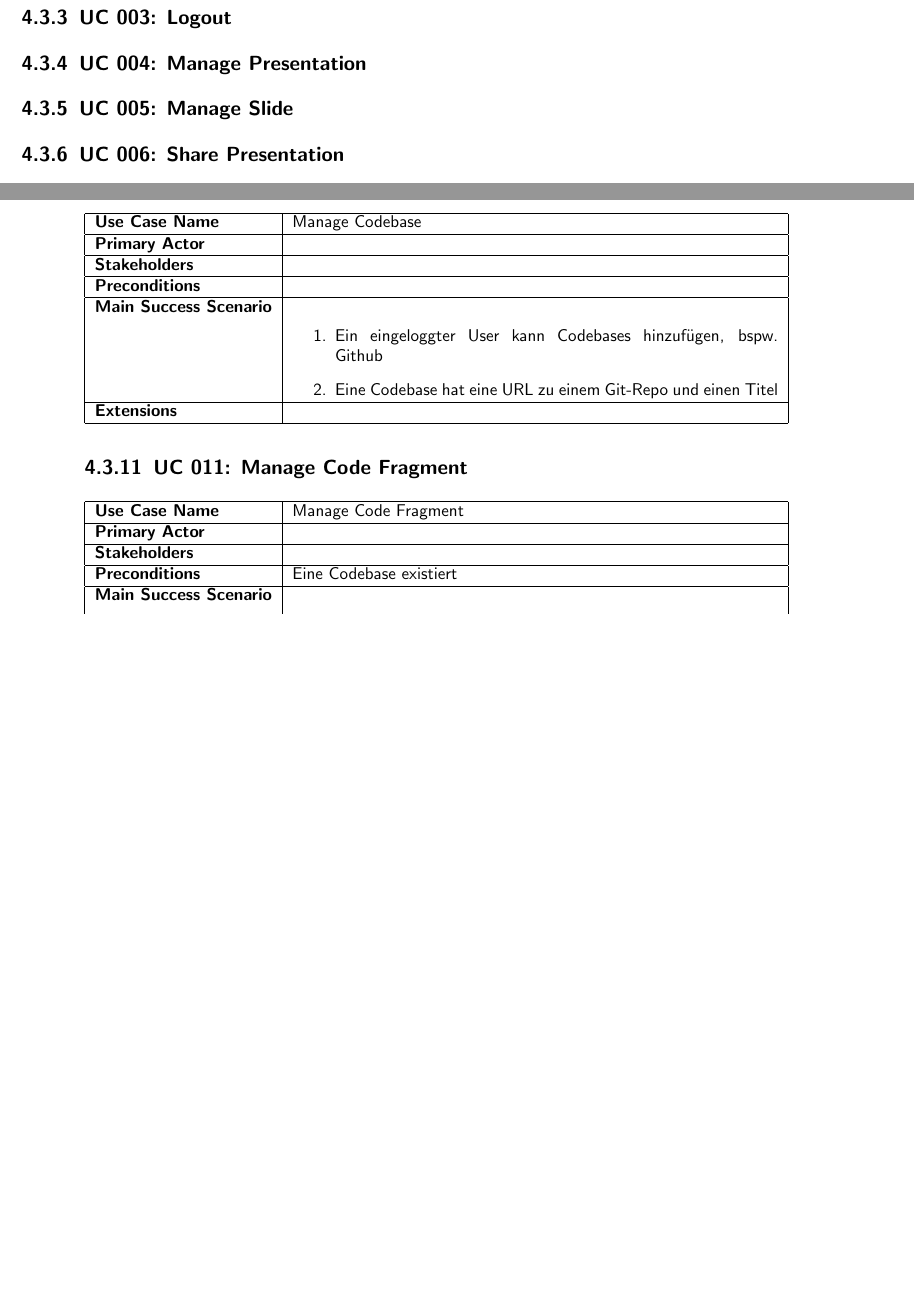
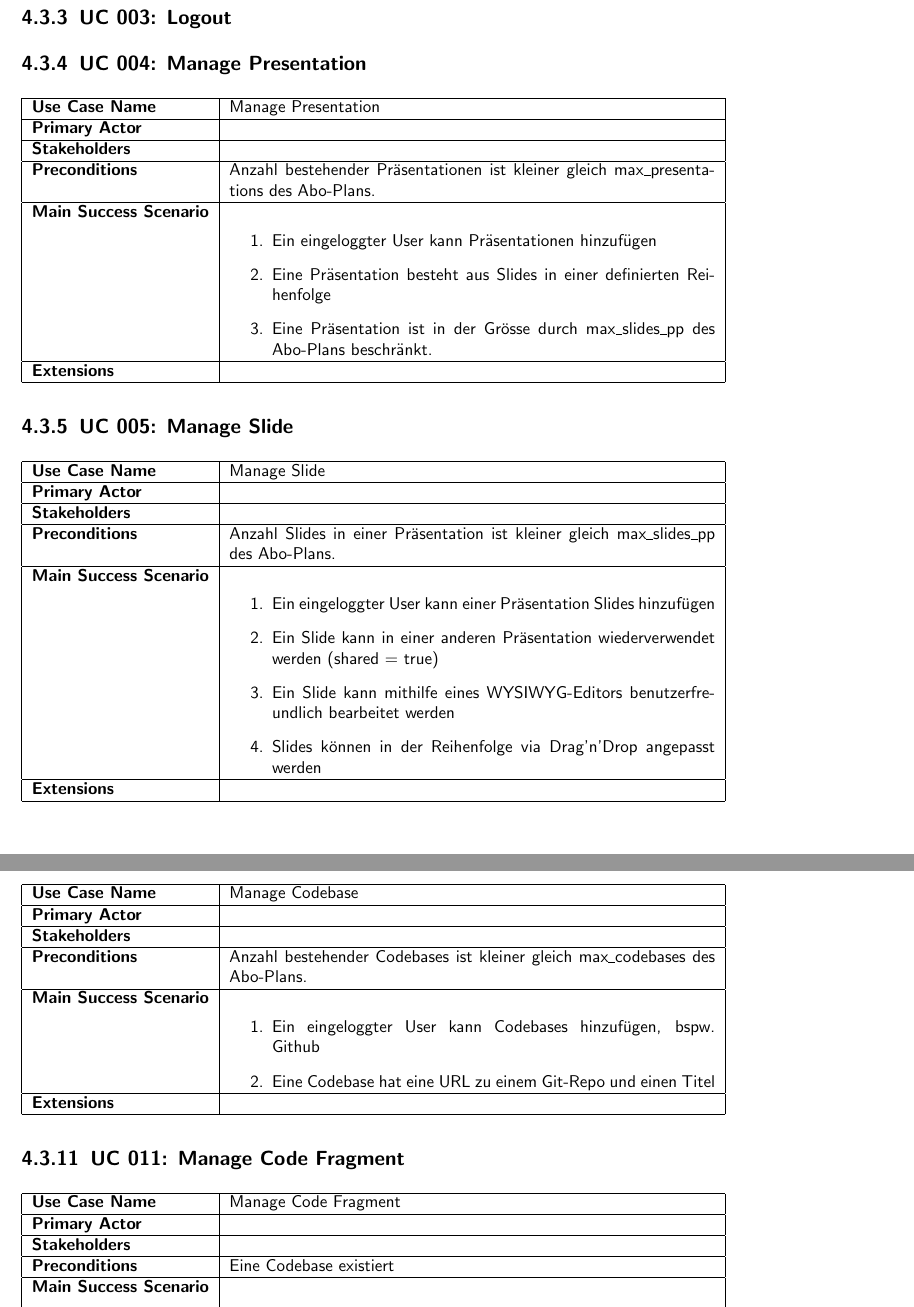
Before and after one commit to roob1n/ch.bfh.proj2.presentator3000, a LaTeX thesis (docs/report.tex, which reads docs/chapters/usecases/004-manage-pres.tex, docs/chapters/usecases/005-manage-slide.tex, docs/chapters/usecases/010-manage-codebase.tex): two parts of pages 8 and 9 of 12 before the commit and two parts of pages 8 and 10 of 13 after it, joined at a grey line, cut so that both start at the same text, the shorter picture padded with empty space. Compiled offline with pdfLaTeX.

Commit message:
use case descriptions

```diff
--- a/docs/chapters/usecases/004-manage-pres.tex
+++ b/docs/chapters/usecases/004-manage-pres.tex
@@ -1,2 +1,18 @@
 \subsection{UC 004: Manage Presentation}
 \label{uc:004-manage-pres}
+
+\begin{tabular}{|l|p{0.6\textwidth}|}
+\hline
+\textbf{Use Case Name} 	&	Manage Presentation	\\ \hline
+\textbf{Primary Actor} 	&		\\ \hline
+\textbf{Stakeholders}	&		\\ \hline
+\textbf{Preconditions}	&	Anzahl bestehender Präsentationen ist kleiner gleich max_presentations des Abo-Plans.	\\ \hline
+\textbf{Main Success Scenario}	&
+\begin{enumerate}
+	\item Ein eingeloggter User kann Präsentationen hinzufügen
+	\item Eine Präsentation besteht aus Slides in einer definierten Reihenfolge
+	\item Eine Präsentation ist in der Grösse durch max_slides_pp des Abo-Plans beschränkt.
+\end{enumerate}
+\\ \hline
+\textbf{Extensions}	& 	\\ \hline
+\end{tabular}
--- a/docs/chapters/usecases/005-manage-slide.tex
+++ b/docs/chapters/usecases/005-manage-slide.tex
@@ -1,2 +1,19 @@
 \subsection{UC 005: Manage Slide}
 \label{uc:005-manage-slide}
+
+\begin{tabular}{|l|p{0.6\textwidth}|}
+\hline
+\textbf{Use Case Name} 	&	Manage Slide	\\ \hline
+\textbf{Primary Actor} 	&		\\ \hline
+\textbf{Stakeholders}	&		\\ \hline
+\textbf{Preconditions}	&	Anzahl Slides in einer Präsentation ist kleiner gleich max_slides_pp des Abo-Plans.	\\ \hline
+\textbf{Main Success Scenario}	&
+\begin{enumerate}
+	\item Ein eingeloggter User kann einer Präsentation Slides hinzufügen
+	\item Ein Slide kann in einer anderen Präsentation wiederverwendet werden (shared = true)
+	\item Ein Slide kann mithilfe eines WYSIWYG-Editors benutzerfreundlich bearbeitet werden
+	\item Slides können in der Reihenfolge via Drag'n'Drop angepasst werden
+\end{enumerate}
+\\ \hline
+\textbf{Extensions}	& 	\\ \hline
+\end{tabular}
--- a/docs/chapters/usecases/010-manage-codebase.tex
+++ b/docs/chapters/usecases/010-manage-codebase.tex
@@ -6,7 +6,7 @@
 \textbf{Use Case Name} 	&	Manage Codebase	\\ \hline
 \textbf{Primary Actor} 	&		\\ \hline
 \textbf{Stakeholders}	&		\\ \hline
-\textbf{Preconditions}	&		\\ \hline
+\textbf{Preconditions}	&	Anzahl bestehender Codebases ist kleiner gleich max_codebases des Abo-Plans.	\\ \hline
 \textbf{Main Success Scenario}	&
 \begin{enumerate}
 	\item Ein eingeloggter User kann Codebases hinzufügen, bspw. Github
```
Also changed, not shown: docs/chapters/usecases/007-view-pres.tex (+1 -0 lines).
